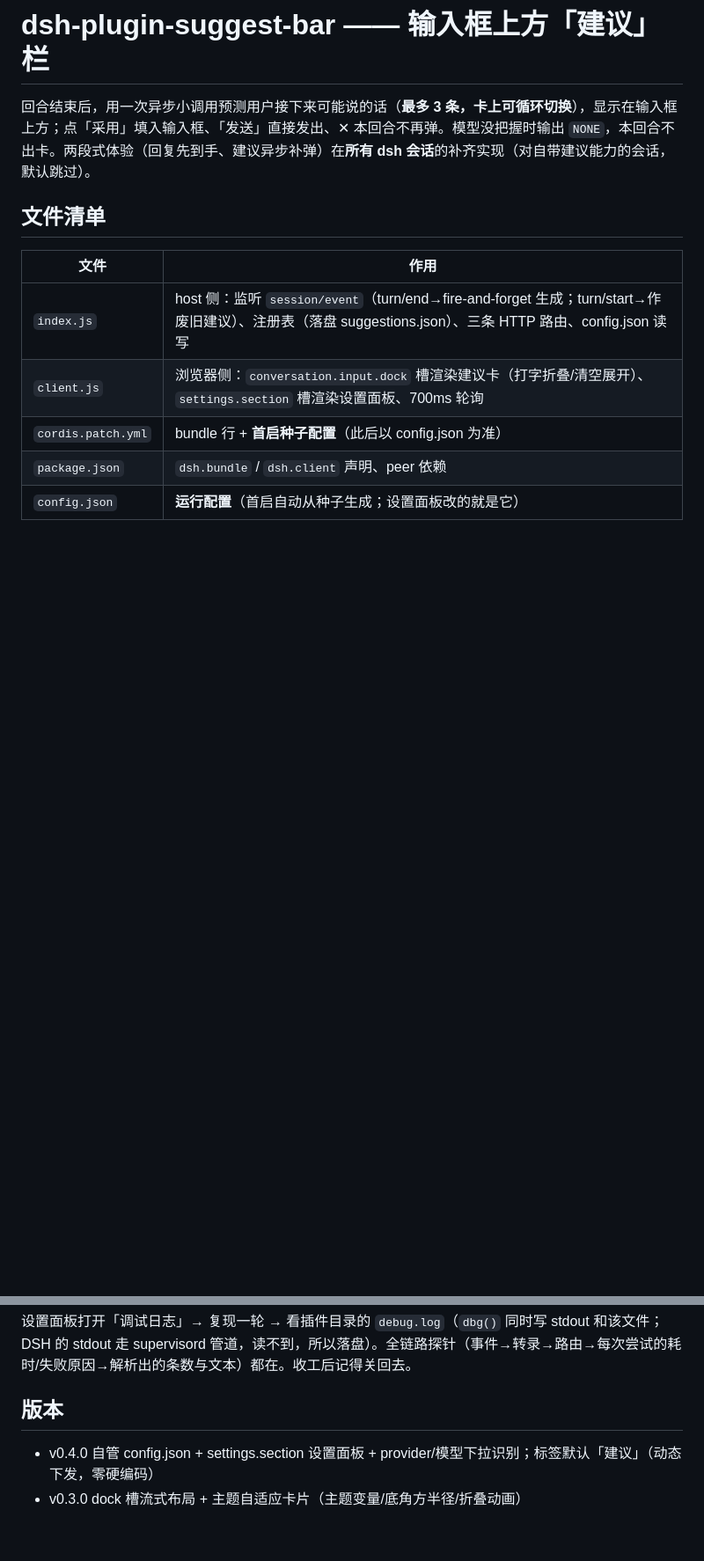
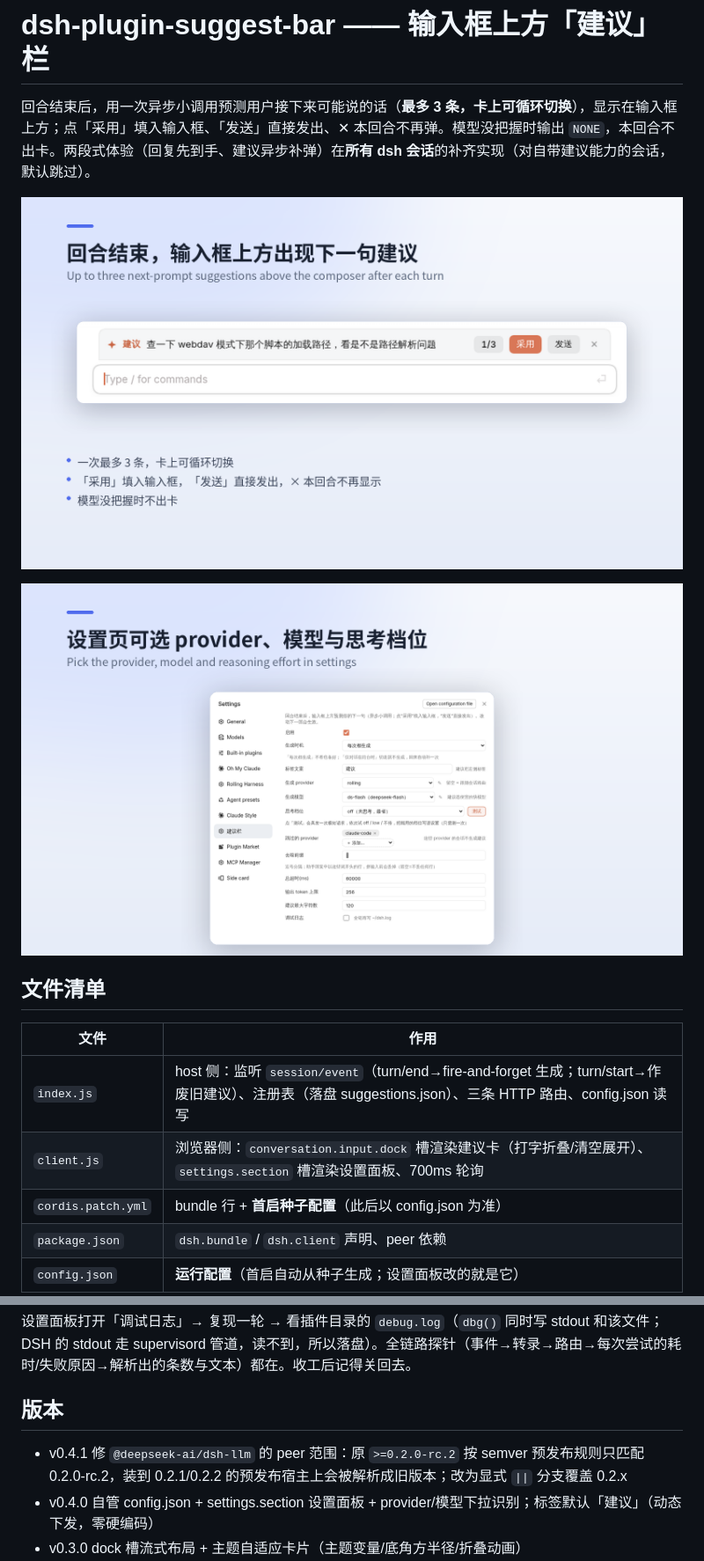
Before and after one commit to Linnnkkk/dsh-plugin-suggest-bar, a Markdown page: README.md, 2 parts joined by grey strips. Shown at 88% size. Rendered like a GitHub page; pictures changed too: assets/screenshot-1.png (added), assets/screenshot-2.png (added); blank space fills up the shorter version.

Commit message:
fix: widen dsh-llm peer range so 0.2.x prereleases match
>=0.2.0-rc.2 alone only matches 0.2.0-rc.2 under node-semver's
prerelease rule, so installs on a 0.2.1/0.2.2 prerelease host resolved
an older dsh-llm than the host runs. Use explicit || branches.

Also add the market tile icon and two screenshots.

```diff
--- a/README.md
+++ b/README.md
@@ -1,6 +1,10 @@
 # dsh-plugin-suggest-bar —— 输入框上方「建议」栏
 
 回合结束后，用一次异步小调用预测用户接下来可能说的话（**最多 3 条，卡上可循环切换**），显示在输入框上方；点「采用」填入输入框、「发送」直接发出、✕ 本回合不再弹。模型没把握时输出 `NONE`，本回合不出卡。两段式体验（回复先到手、建议异步补弹）在**所有 dsh 会话**的补齐实现（对自带建议能力的会话，默认跳过）。
+
+![回合结束，输入框上方出现下一句建议](assets/screenshot-1.png)
+
+![设置页可选 provider、模型与思考档位](assets/screenshot-2.png)
 
 ## 文件清单
 
@@ -55,6 +59,7 @@ provider（下拉识别）/ 模型（下拉联动）/ 标签文案 / **思考档
 
 ## 版本
 
+- v0.4.1 修 `@deepseek-ai/dsh-llm` 的 peer 范围：原 `>=0.2.0-rc.2` 按 semver 预发布规则只匹配 0.2.0-rc.2，装到 0.2.1/0.2.2 的预发布宿主上会被解析成旧版本；改为显式 `||` 分支覆盖 0.2.x
 - v0.4.0 自管 config.json + settings.section 设置面板 + provider/模型下拉识别；标签默认「建议」（动态下发，零硬编码）
 - v0.3.0 dock 槽流式布局 + 主题自适应卡片（主题变量/底角方半径/折叠动画）
 - v0.2.x volatile 配置实验（表单在这台 0.2.2 上不出现，已弃用）
```
Also changed, not shown: assets/icon-180.png (added), 2 other files.
